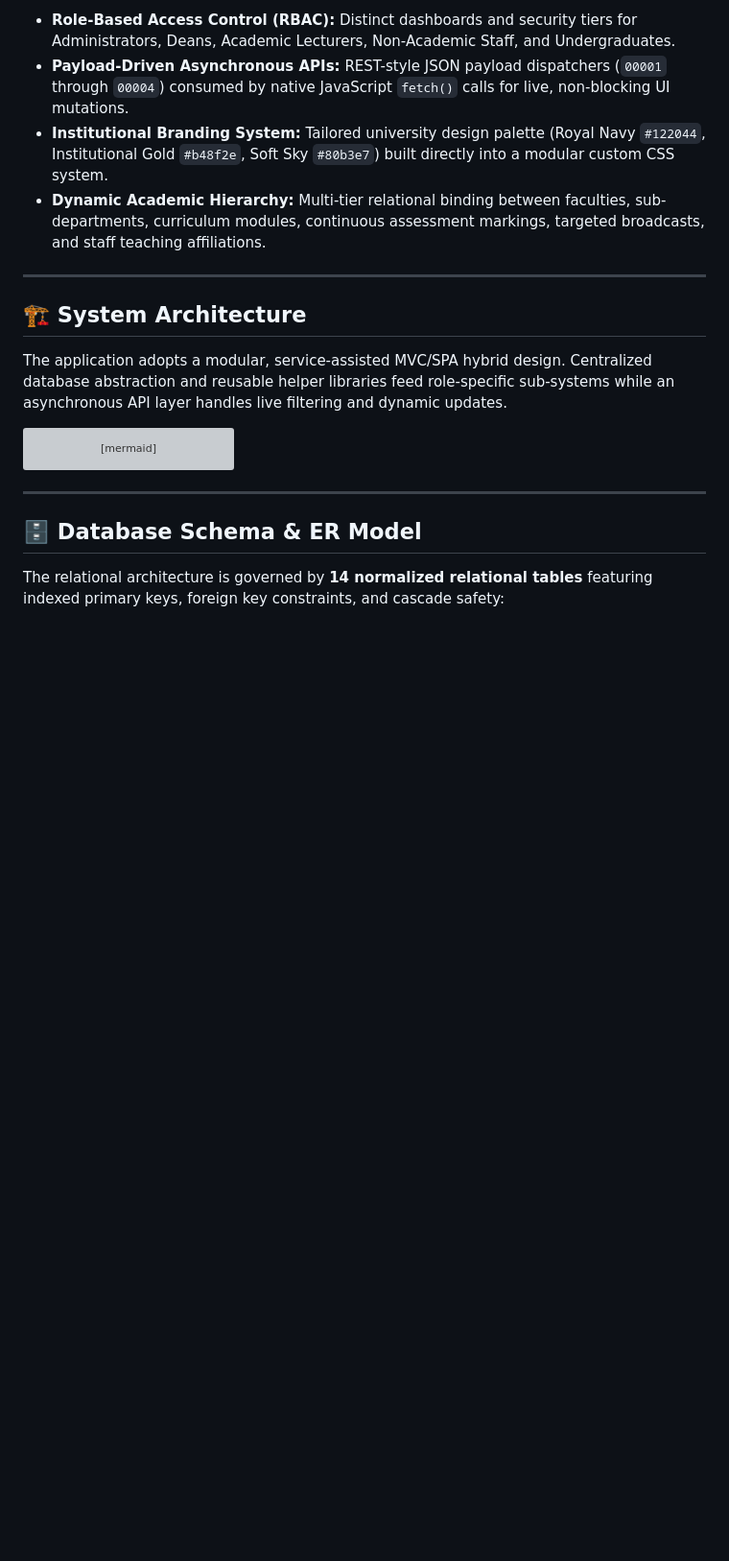
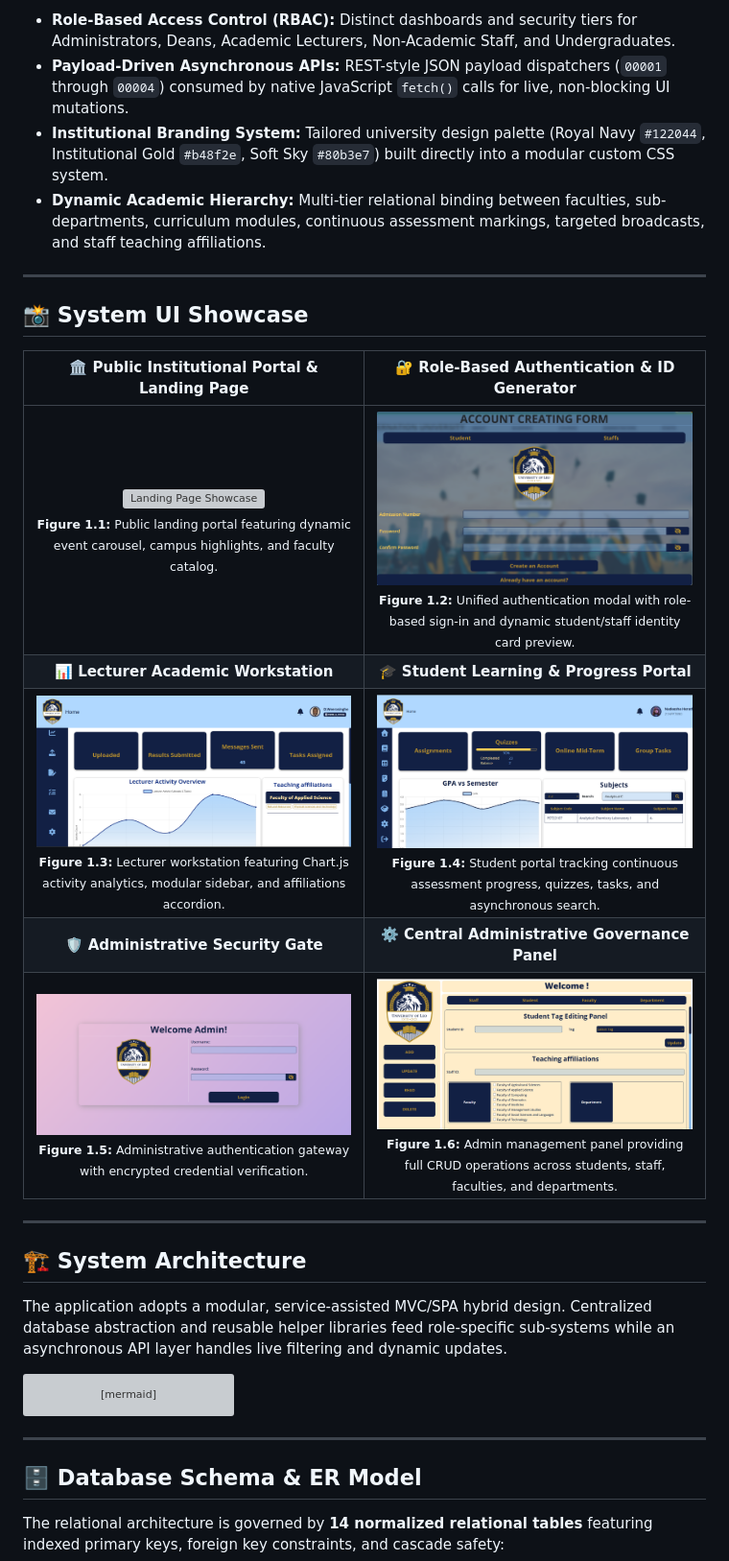
Before and after one commit to FahadhCodes/leoInternationalUniversitySystem, a Markdown page: README.md, the part around one of its changes. Shown at 96% size. GitHub-like rendering; pictures changed too: image-1.png (added), image-2.png (added), image-3.png (added); blank space fills up the shorter version; grey boxes are pictures that could not be loaded.

Commit message:
docs(readme): add system UI showcase gallery with captions and update database schema

```diff
--- a/README.md
+++ b/README.md
@@ -39,3 +41,18 @@ The **Leo International University System** is built to bridge the operational g
 - **Payload-Driven Asynchronous APIs:** REST-style JSON payload dispatchers (`00001` through `00004`) consumed by native JavaScript `fetch()` calls for live, non-blocking UI mutations.
 - **Institutional Branding System:** Tailored university design palette (Royal Navy `#122044`, Institutional Gold `#b48f2e`, Soft Sky `#80b3e7`) built directly into a modular custom CSS system.
 - **Dynamic Academic Hierarchy:** Multi-tier relational binding between faculties, sub-departments, curriculum modules, continuous assessment markings, targeted broadcasts, and staff teaching affiliations.
+
+---
+
+## 📸 System UI Showcase
+
+<div align="center">
+
+|                                                                              🏛️ Public Institutional Portal & Landing Page                                                                               |                                                                                  🔐 Role-Based Authentication & ID Generator                                                                                  |
+| :------------------------------------------------------------------------------------------------------------------------------------------------------------------------------------------------------: | :-----------------------------------------------------------------------------------------------------------------------------------------------------------------------------------------------------------: |
+|     <img src="image.png" width="470" alt="Landing Page Showcase" /><br><sub><b>Figure 1.1:</b> Public landing portal featuring dynamic event carousel, campus highlights, and faculty catalog.</sub>     |  <img src="image-1.png" width="470" alt="Login & Sign In Gateway" /><br><sub><b>Figure 1.2:</b> Unified authentication modal with role-based sign-in and dynamic student/staff identity card preview.</sub>   |
+|                                                                                   **📊 Lecturer Academic Workstation**                                                                                   |                                                                                   **🎓 Student Learning & Progress Portal**                                                                                   |
+| <img src="image-2.png" width="470" alt="Lecturer Dashboard" /><br><sub><b>Figure 1.3:</b> Lecturer workstation featuring Chart.js activity analytics, modular sidebar, and affiliations accordion.</sub> |        <img src="image-3.png" width="470" alt="Student Dashboard" /><br><sub><b>Figure 1.4:</b> Student portal tracking continuous assessment progress, quizzes, tasks, and asynchronous search.</sub>        |
+|                                                                                   **🛡️ Administrative Security Gate**                                                                                    |                                                                                **⚙️ Central Administrative Governance Panel**                                                                                 |
+|               <img src="image-4.png" width="470" alt="Admin Panel Login" /><br><sub><b>Figure 1.5:</b> Administrative authentication gateway with encrypted credential verification.</sub>               | <img src="image-5.png" width="470" alt="Admin Panel Management" /><br><sub><b>Figure 1.6:</b> Admin management panel providing full CRUD operations across students, staff, faculties, and departments.</sub> |
+
```
Also changed, not shown: other parts of README.md (+4 -1 lines), 1 other file.
